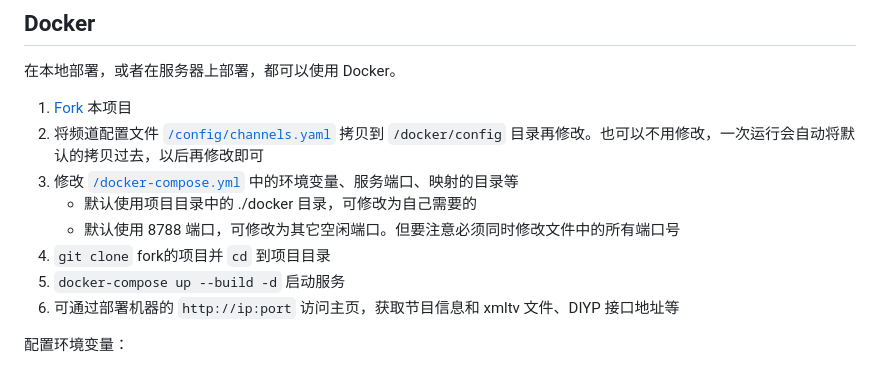
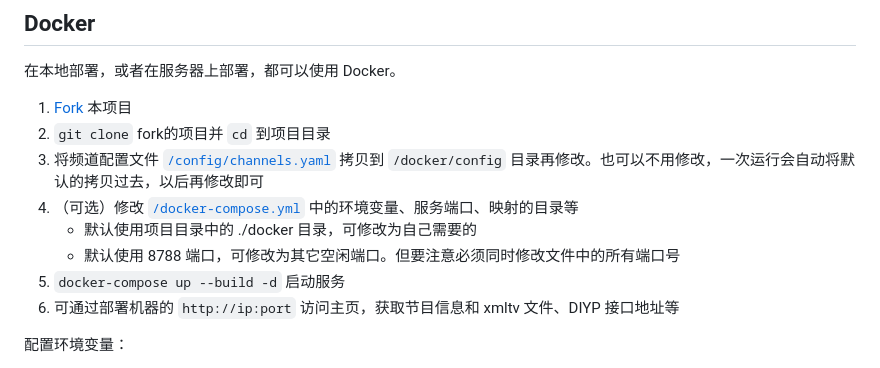
Before and after one commit to riverscn/epghub, a Markdown page: README.md, the part around the change. Rendered like a GitHub page.

```diff
--- a/README.md
+++ b/README.md
@@ -38,11 +38,11 @@ Demo: [演示地址](https://demo.epghub.com/)
 在本地部署，或者在服务器上部署，都可以使用 Docker。
 
 1. [Fork](https://github.com/riverscn/epghub/fork) 本项目
-2. 将频道配置文件 [`/config/channels.yaml`](/config/channels.yaml) 拷贝到 `/docker/config` 目录再修改。也可以不用修改，一次运行会自动将默认的拷贝过去，以后再修改即可
-3. 修改 [`/docker-compose.yml`](/docker-compose.yml) 中的环境变量、服务端口、映射的目录等
+2. `git clone` fork的项目并 `cd` 到项目目录
+3. 将频道配置文件 [`/config/channels.yaml`](/config/channels.yaml) 拷贝到 `/docker/config` 目录再修改。也可以不用修改，一次运行会自动将默认的拷贝过去，以后再修改即可
+4. （可选）修改 [`/docker-compose.yml`](/docker-compose.yml) 中的环境变量、服务端口、映射的目录等
    - 默认使用项目目录中的 ./docker 目录，可修改为自己需要的
    - 默认使用 8788 端口，可修改为其它空闲端口。但要注意必须同时修改文件中的所有端口号
-4. `git clone` fork的项目并 `cd` 到项目目录
 5. `docker-compose up --build -d` 启动服务
 6. 可通过部署机器的 `http://ip:port` 访问主页，获取节目信息和 xmltv 文件、DIYP 接口地址等
 
```
